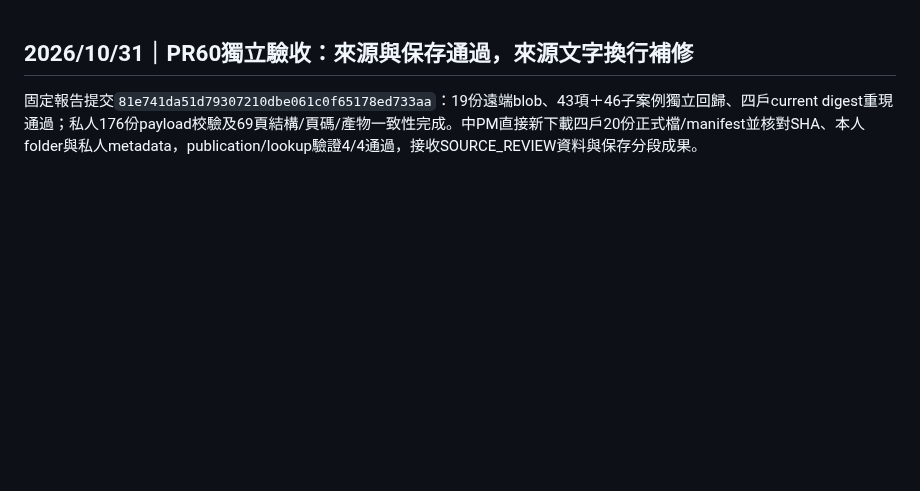
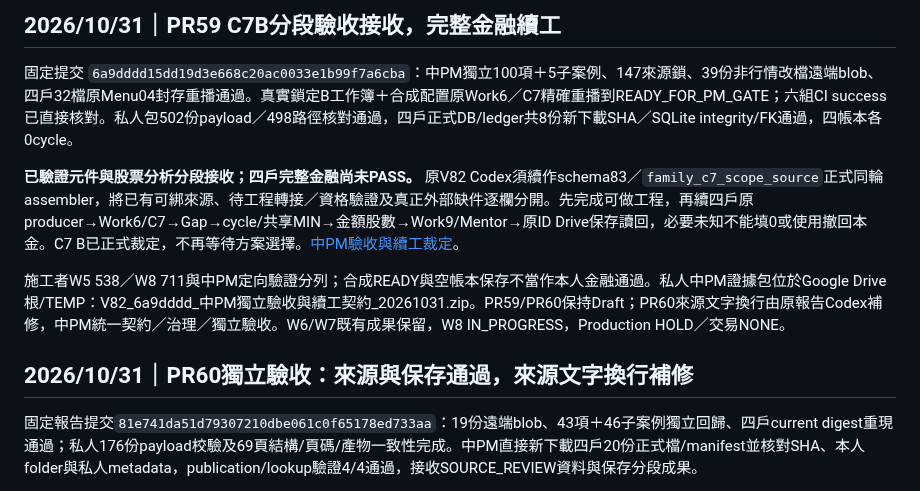
Before and after one commit to a23882005/LivingWaterAI, a Markdown page: 系統工程/Family/README.md, the part around the change. Drawn GitHub-style; blank space fills up the shorter version.

Commit message:
docs(family): route C7B source assembly and four-household financial continuation

```diff
--- a/系統工程/Family/README.md
+++ b/系統工程/Family/README.md
@@ -1,3 +1,11 @@
+## 2026/10/31｜PR59 C7B分段驗收接收，完整金融續工
+
+固定提交 `6a9dddd15dd19d3e668c20ac0033e1b99f7a6cba`：中PM獨立100項＋5子案例、147來源鎖、39份非行情改檔遠端blob、四戶32檔原Menu04封存重播通過。真實鎖定B工作簿＋合成配置原Work6／C7精確重播到READY_FOR_PM_GATE；六組CI success已直接核對。私人包502份payload／498路徑核對通過，四戶正式DB/ledger共8份新下載SHA／SQLite integrity/FK通過，四帳本各0cycle。
+
+**已驗證元件與股票分析分段接收；四戶完整金融尚未PASS。** 原V82 Codex須續作schema83／`family_c7_scope_source`正式同輪assembler，將已有可綁來源、待工程轉接／資格驗證及真正外部缺件逐欄分開。先完成可做工程，再續四戶原producer→Work6/C7→Gap→cycle/共享MIN→金額股數→Work9/Mentor→原ID Drive保存讀回，必要未知不能填0或使用撤回本金。C7 B已正式裁定，不再等待方案選擇。[中PM驗收與續工裁定](https://github.com/a23882005/LivingWaterAI/pull/59#issuecomment-6530147987)。
+
+施工者W5 538／W8 711與中PM定向驗證分列；合成READY與空帳本保存不當作本人金融通過。私人中PM證據包位於Google Drive根/TEMP：V82_6a9dddd_中PM獨立驗收與續工契約_20261031.zip。PR59/PR60保持Draft；PR60來源文字換行由原報告Codex補修，中PM統一契約／治理／獨立驗收。W6/W7既有成果保留，W8 IN_PROGRESS，Production HOLD／交易NONE。
+
 ## 2026/10/31｜PR60獨立驗收：來源與保存通過，來源文字換行補修
 
 固定報告提交`81e741da51d79307210dbe061c0f65178ed733aa`：19份遠端blob、43項＋46子案例獨立回歸、四戶current digest重現通過；私人176份payload校驗及69頁結構/頁碼/產物一致性完成。中PM直接新下載四戶20份正式檔/manifest並核對SHA、本人folder與私人metadata，publication/lookup驗證4/4通過，接收SOURCE_REVIEW資料與保存分段成果。
```
